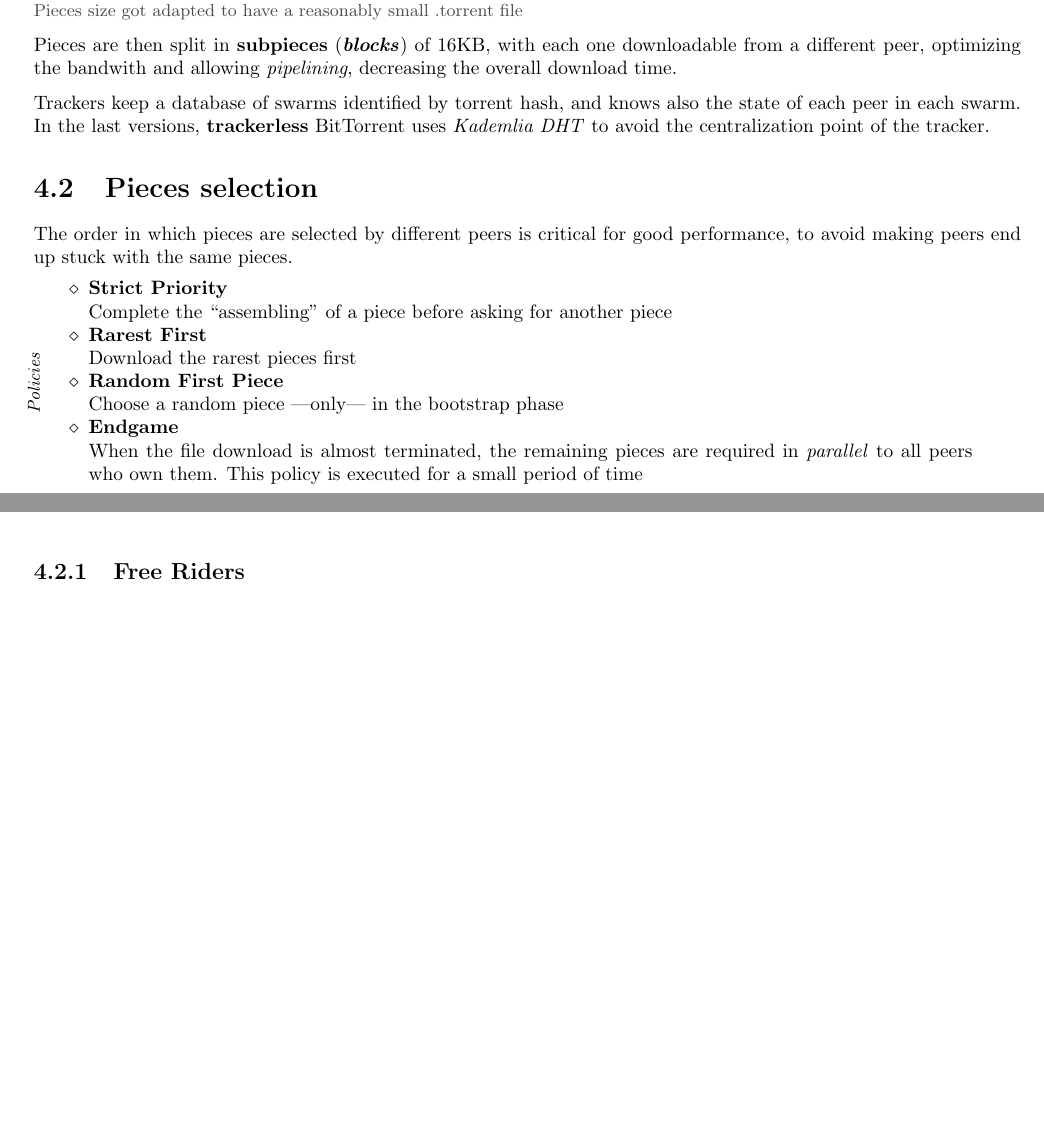
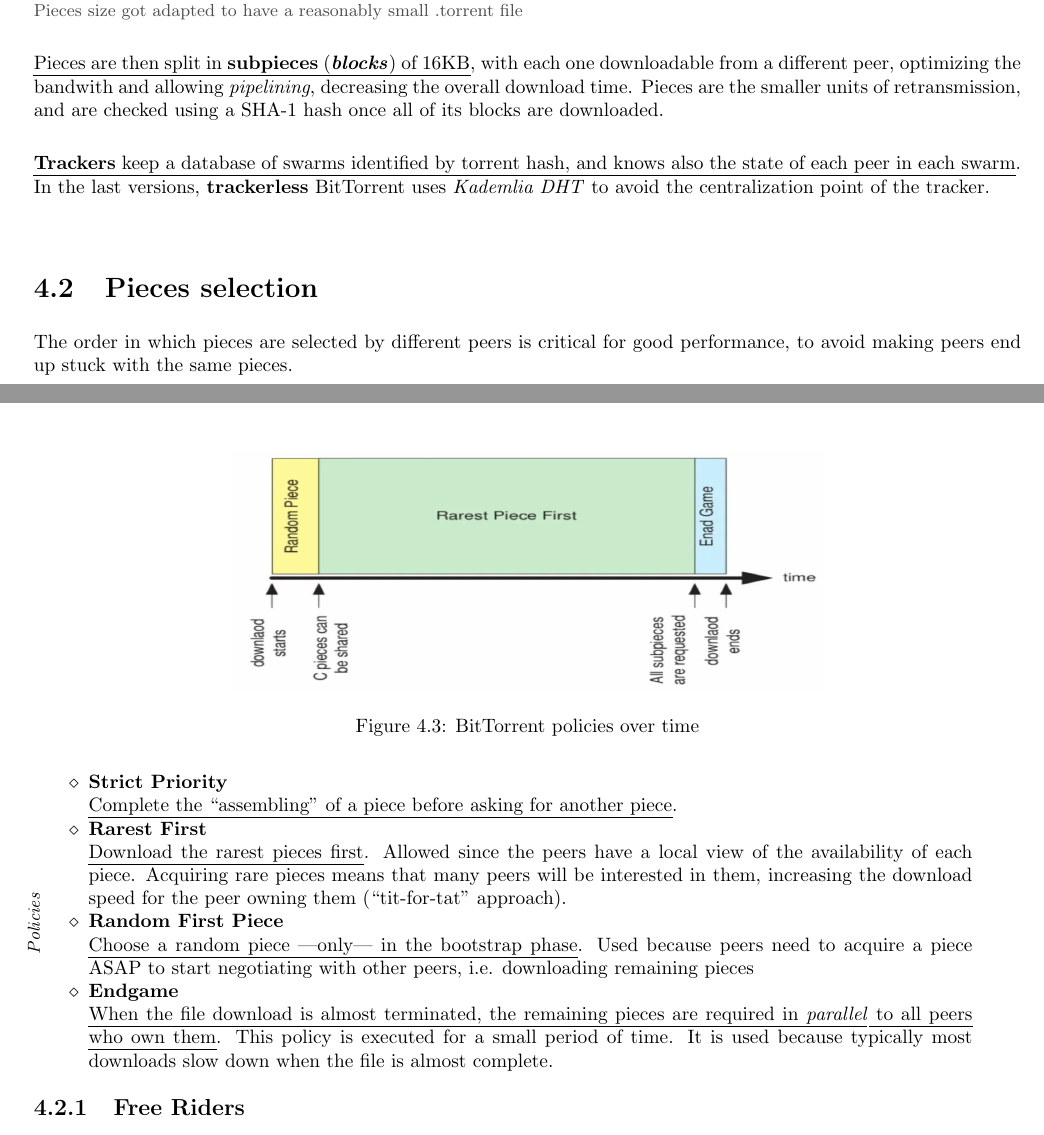
Before and after one commit to frenzis01/UniPi-Notes, a LaTeX thesis (P2P - Peer to Peer/main.tex, which reads P2P - Peer to Peer/chapters/4.tex): two parts of pages 26 and 27 of 72, joined at a grey line, cut so that both start at the same text, the shorter picture padded with empty space. Compiled offline with pdfLaTeX.

Commit message:
reviewing bittorrent notes

```diff
--- a/P2P - Peer to Peer/chapters/4.tex
+++ b/P2P - Peer to Peer/chapters/4.tex
@@ -81,24 +81,34 @@ when a peer receives a piece, it becomes the seeder of that piece.
       allowing to require retransmission in case the check fails.\\
       Pieces size got adapted to have a reasonably small .torrent file
 }
-Pieces are then split in \textbf{subpieces} (\textit{\textbf{blocks}}) of 16KB, with each one downloadable from a different peer, optimizing the bandwith and allowing \textit{pipelining}, decreasing the overall download time.
+\ul{Pieces are then split in \textbf{subpieces} (\textit{\textbf{blocks}}) of 16KB}, with each one downloadable from a different peer, optimizing the bandwith and allowing \textit{pipelining}, decreasing the overall download time.
+Pieces are the smaller units of retransmission, and are checked using a SHA-1 hash once all of its blocks are downloaded.
 
-Trackers keep a database of swarms identified by torrent hash, and knows also the state of each peer in each swarm.
+\ul{\textbf{Trackers} keep a database of swarms identified by torrent hash, and knows also the state of each peer in each swarm}.
 In the last versions, \textbf{trackerless} BitTorrent uses \textit{Kademlia DHT} to avoid the centralization point of the tracker.
 
 \section{Pieces selection}
+\begin{figure}[htbp]
+   \centering
+   \includegraphics{images/bittorrent_policy.png}
+   \caption{BitTorrent policies over time}
+   \label{fig:bittorrent_policy}
+\end{figure}
 The order in which pieces are selected by different peers is critical for good performance, to avoid making peers end up stuck with the same pieces.
 \labelitemize{\textit{Policies}}{
    \begin{itemize}
       \item \textbf{Strict Priority}\\
-      Complete the ``assembling'' of a piece before asking for another piece
+      \ul{Complete the ``assembling'' of a piece before asking for another piece}.
       \item \textbf{Rarest First}\\
-      Download the rarest pieces first
+      \ul{Download the rarest pieces first}.
+      Allowed since the peers have a local view of the availability of each piece. Acquiring rare pieces means that many peers will be interested in them, increasing the download speed for the peer owning them (``tit-for-tat'' approach).
       \item \textbf{Random First Piece}\\
-      Choose a random piece ---only--- in the bootstrap phase
+      \ul{Choose a random piece ---only--- in the bootstrap phase}.
+      Used because peers need to acquire a piece ASAP to start negotiating with other peers, i.e. downloading remaining pieces
       \item \textbf{Endgame}\\
-      When the file download is almost terminated, the remaining pieces are required in \textit{parallel} to all peers who own them.
-      This policy is executed for a small period of time
+      \ul{When the file download is almost terminated, the remaining pieces are required in \textit{parallel} to all peers who own them}.
+      This policy is executed for a small period of time.
+      It is used because typically most downloads slow down when the file is almost complete.
    \end{itemize}
 }
 
```
Also changed, not shown: P2P - Peer to Peer/images/bittorrent_policy.png (added).
